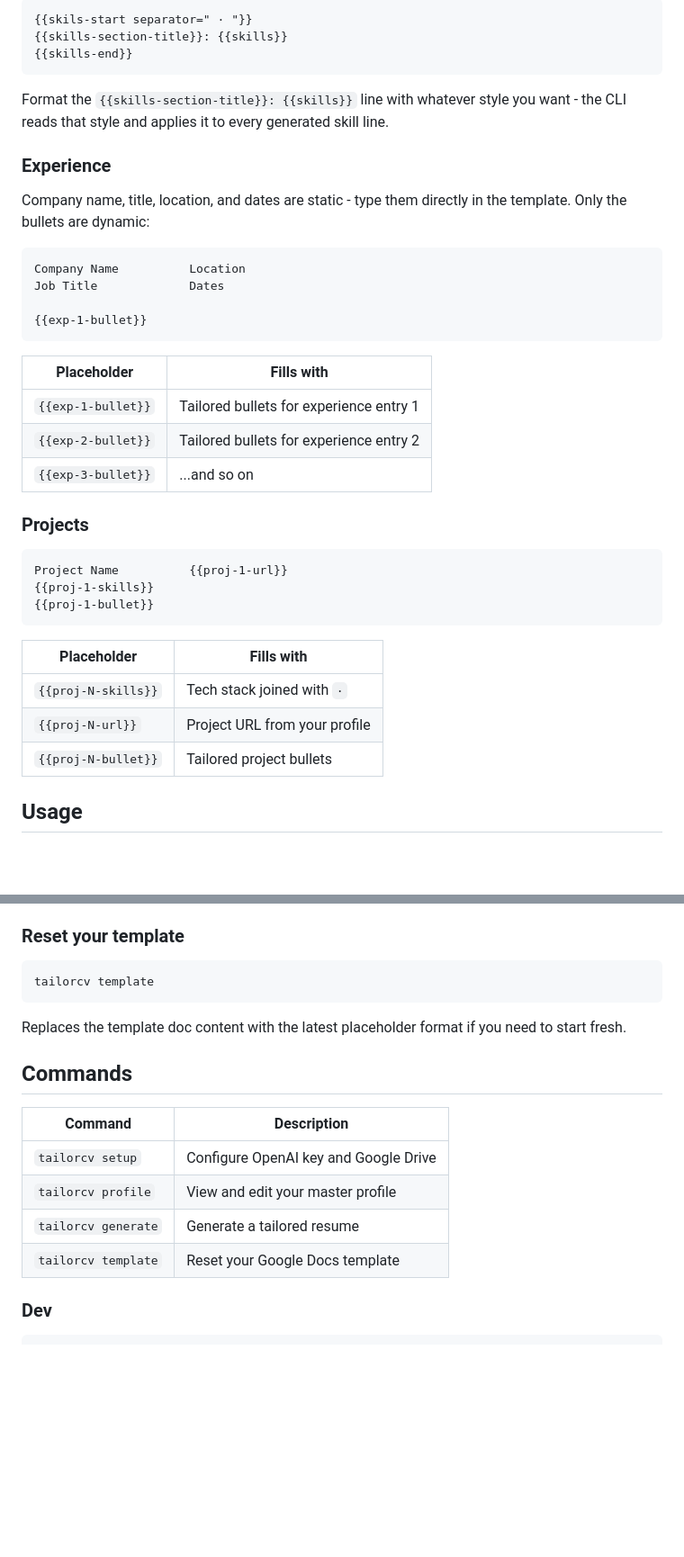
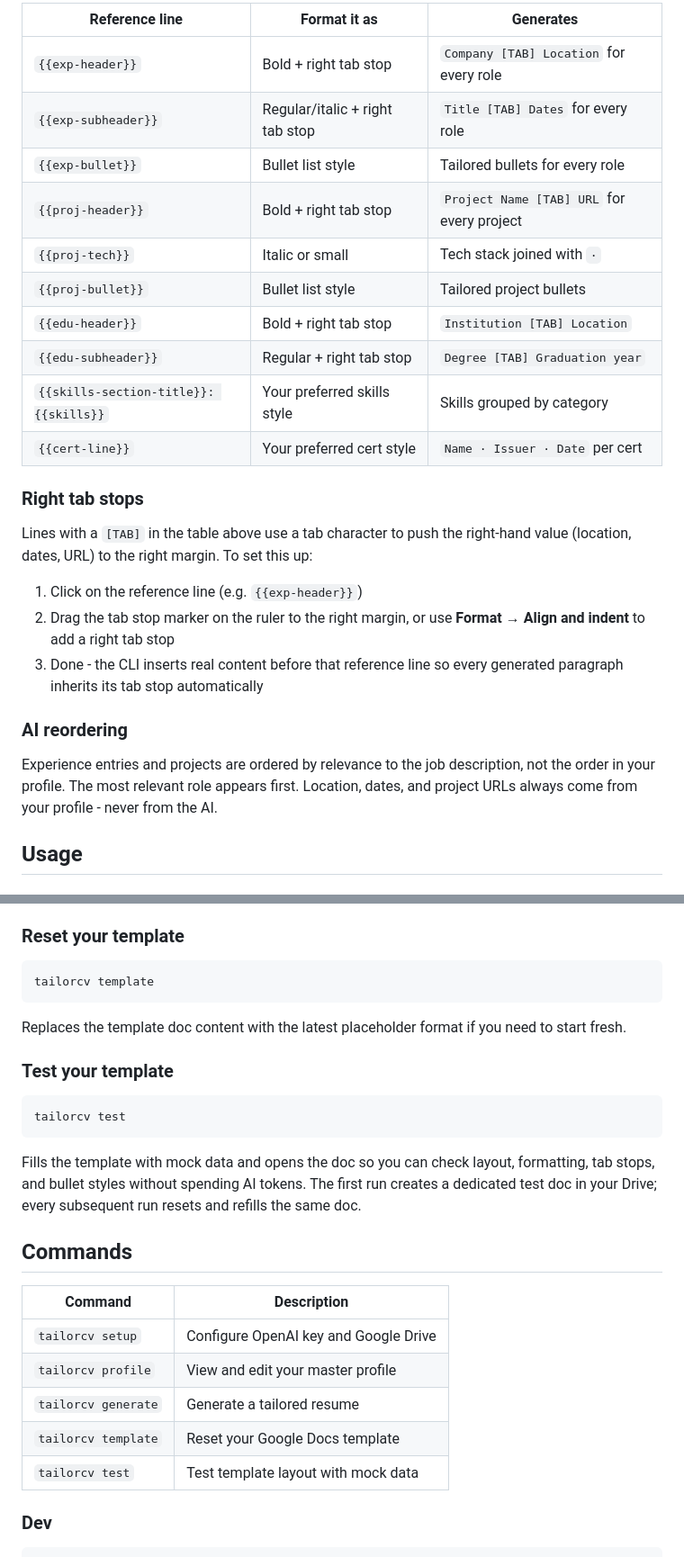
Before and after one commit to RohanImmanuel/tailorcv, a Markdown page: README.md, 2 parts joined by grey strips. Shown at 90% size. Drawn GitHub-style; blank space fills up the shorter version.

````diff
--- a/README.md
+++ b/README.md
@@ -108,41 +154,28 @@ The skills section uses start/end markers so the CLI can bold just the category
 
-```
-{{skils-start separator=" · "}}
-{{skills-section-title}}: {{skills}}
-{{skills-end}}
-```
+| Reference line | Format it as | Generates |
+|---|---|---|
+| `{{exp-header}}` | Bold + right tab stop | `Company [TAB] Location` for every role |
+| `{{exp-subheader}}` | Regular/italic + right tab stop | `Title [TAB] Dates` for every role |
+| `{{exp-bullet}}` | Bullet list style | Tailored bullets for every role |
+| `{{proj-header}}` | Bold + right tab stop | `Project Name [TAB] URL` for every project |
+| `{{proj-tech}}` | Italic or small | Tech stack joined with ` · ` |
+| `{{proj-bullet}}` | Bullet list style | Tailored project bullets |
+| `{{edu-header}}` | Bold + right tab stop | `Institution [TAB] Location` |
+| `{{edu-subheader}}` | Regular + right tab stop | `Degree [TAB] Graduation year` |
+| `{{skills-section-title}}: {{skills}}` | Your preferred skills style | Skills grouped by category |
+| `{{cert-line}}` | Your preferred cert style | `Name · Issuer · Date` per cert |
 
-Format the `{{skills-section-title}}: {{skills}}` line with whatever style you want - the CLI reads that style and applies it to every generated skill line.
+### Right tab stops
 
-### Experience
-Company name, title, location, and dates are static - type them directly in the template. Only the bullets are dynamic:
+Lines with a `[TAB]` in the table above use a tab character to push the right-hand value (location, dates, URL) to the right margin. To set this up:
 
-```
-Company Name          Location
-Job Title             Dates
+1. Click on the reference line (e.g. `{{exp-header}}`)
+2. Drag the tab stop marker on the ruler to the right margin, or use **Format → Align and indent** to add a right tab stop
+3. Done - the CLI inserts real content before that reference line so every generated paragraph inherits its tab stop automatically
 
-{{exp-1-bullet}}
-```
+### AI reordering
 
-| Placeholder | Fills with |
-|---|---|
-| `{{exp-1-bullet}}` | Tailored bullets for experience entry 1 |
-| `{{exp-2-bullet}}` | Tailored bullets for experience entry 2 |
-| `{{exp-3-bullet}}` | ...and so on |
-
-### Projects
-
-```
-Project Name          {{proj-1-url}}
-{{proj-1-skills}}
-{{proj-1-bullet}}
-```
-
-| Placeholder | Fills with |
-|---|---|
-| `{{proj-N-skills}}` | Tech stack joined with ` · ` |
-| `{{proj-N-url}}` | Project URL from your profile |
-| `{{proj-N-bullet}}` | Tailored project bullets |
+Experience entries and projects are ordered by relevance to the job description, not the order in your profile. The most relevant role appears first. Location, dates, and project URLs always come from your profile - never from the AI.
 
 ## Usage
 
@@ -175,6 +208,14 @@ tailorcv template
 
 Replaces the template doc content with the latest placeholder format if you need to start fresh.
 
+### Test your template
+
+```bash
+tailorcv test
+```
+
+Fills the template with mock data and opens the doc so you can check layout, formatting, tab stops, and bullet styles without spending AI tokens. The first run creates a dedicated test doc in your Drive; every subsequent run resets and refills the same doc.
+
 ## Commands
 
 | Command | Description |
@@ -183,6 +224,7 @@ Replaces the template doc content with the latest placeholder format if you need
 | `tailorcv profile` | View and edit your master profile |
 | `tailorcv generate` | Generate a tailored resume |
 | `tailorcv template` | Reset your Google Docs template |
+| `tailorcv test` | Test template layout with mock data |
 
 ### Dev
 
````
Also changed, not shown: other parts of README.md (+59 -13 lines).
